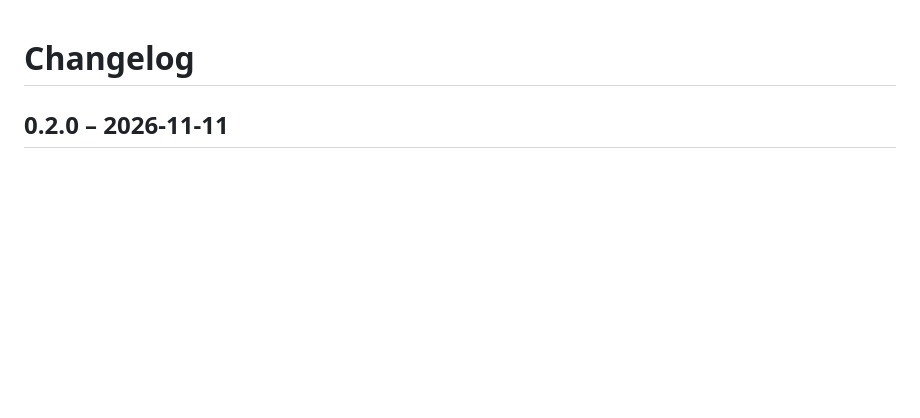
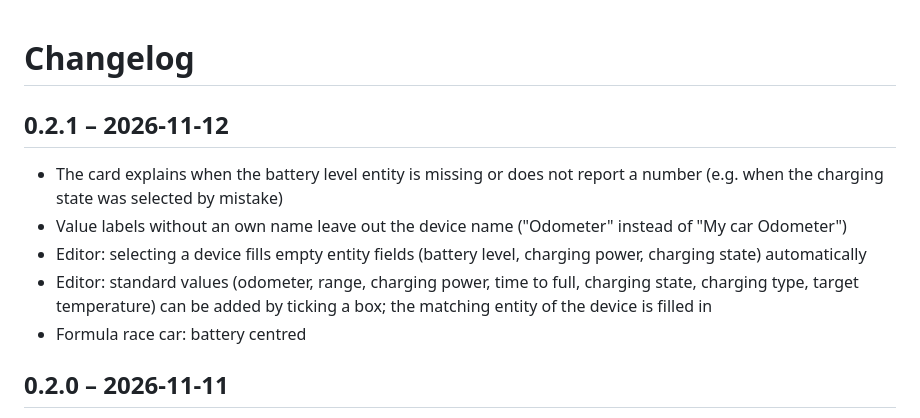
Before and after one commit to Zebru1902/car-info-card, a Markdown page: CHANGELOG.md, the part around the change. GitHub-like rendering; blank space fills up the shorter version.

```diff
--- a/CHANGELOG.md
+++ b/CHANGELOG.md
@@ -1,4 +1,12 @@
 # Changelog
+
+## 0.2.1 – 2026-11-12
+
+- The card explains when the battery level entity is missing or does not report a number (e.g. when the charging state was selected by mistake)
+- Value labels without an own name leave out the device name ("Odometer" instead of "My car Odometer")
+- Editor: selecting a device fills empty entity fields (battery level, charging power, charging state) automatically
+- Editor: standard values (odometer, range, charging power, time to full, charging state, charging type, target temperature) can be added by ticking a box; the matching entity of the device is filled in
+- Formula race car: battery centred
 
 ## 0.2.0 – 2026-11-11
 
```
Also changed, not shown: README.md (+2 -2 lines), docs/screenshots/editor-light.png, docs/screenshots/slow-narrow-dark.png, docs/screenshots/vehicles-dark.png, docs/screenshots/vehicles-light.png, 13 other files.
